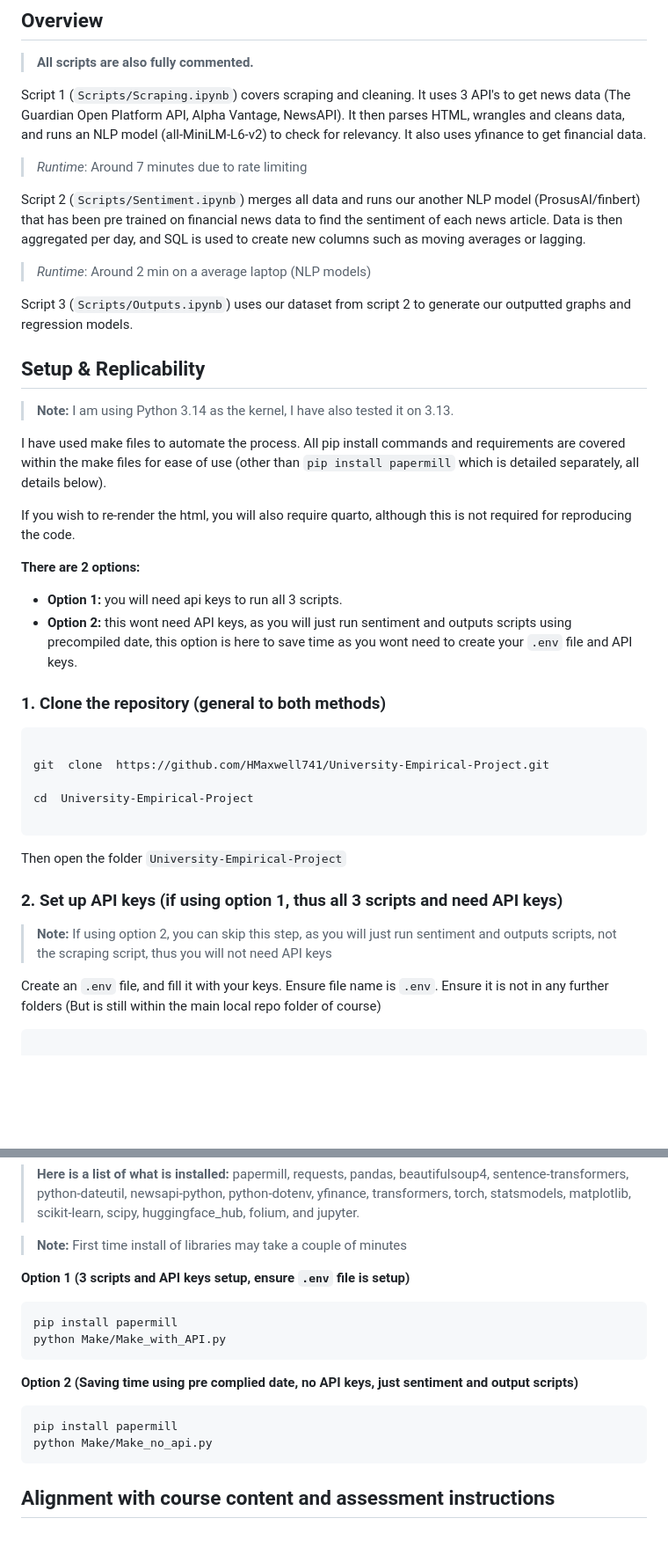
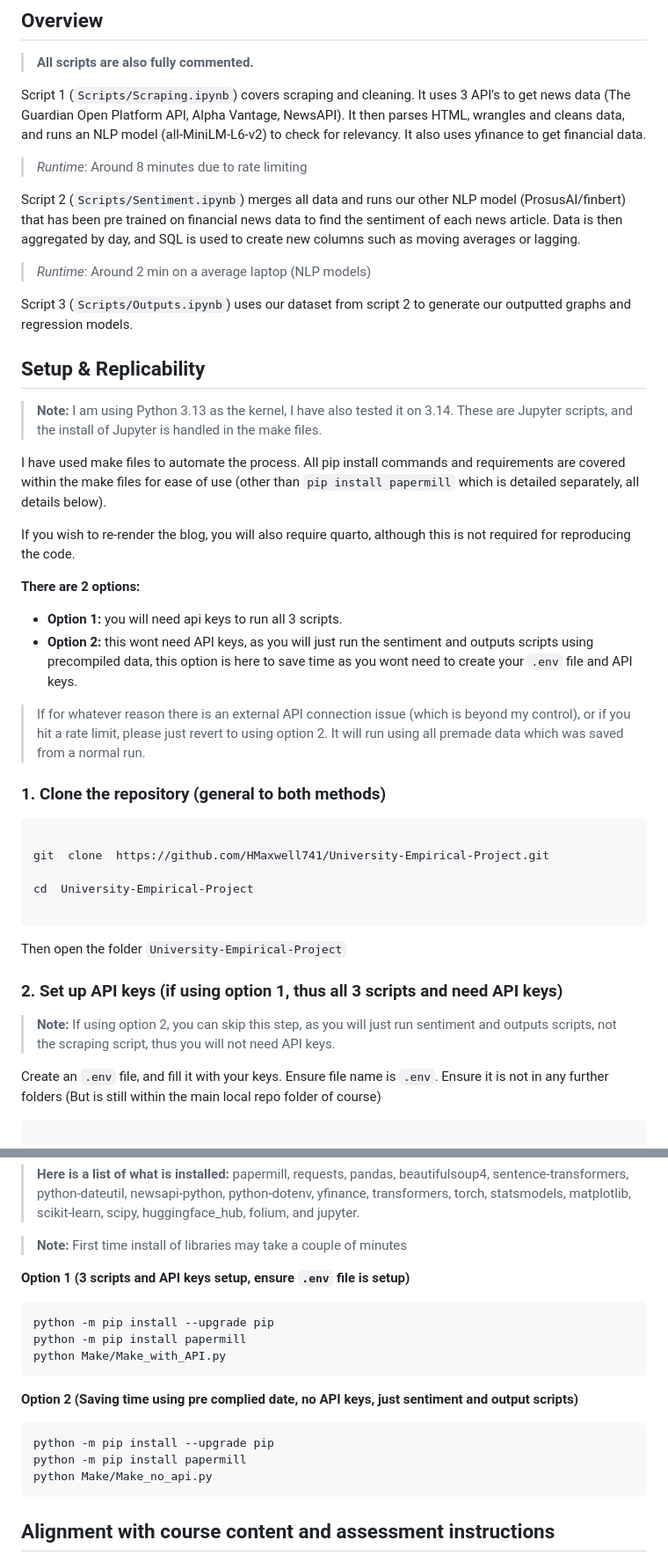
Before and after one commit to HMaxwell741/University-Empirical-Project, a Markdown page: README.md, 2 parts joined by grey strips. Shown at 88% size. Rendered like a GitHub page; blank space fills up the shorter version.

Commit message:
Improved install commands with pip update
Updated README for clarity and corrected minor grammatical errors.

````diff
--- a/README.md
+++ b/README.md
@@ -55,11 +55,11 @@ The blog has an introduction for the research topic, discussing our code and col
 
 Script 1 (`Scripts/Scraping.ipynb`) covers scraping and cleaning. It uses 3 API's to get news data (The Guardian Open Platform API, Alpha Vantage, NewsAPI). It then parses HTML, wrangles and cleans data, and runs an NLP model (all-MiniLM-L6-v2) to check for relevancy. It also uses yfinance to get financial data.
 
->*Runtime*: Around 7 minutes due to rate limiting
+>*Runtime*: Around 8 minutes due to rate limiting
 
 
 
-Script 2 (`Scripts/Sentiment.ipynb`) merges all data and runs our another NLP model (ProsusAI/finbert) that has been pre trained on financial news data to find the sentiment of each news article. Data is then aggregated per day, and SQL is used to create new columns such as moving averages or lagging.
+Script 2 (`Scripts/Sentiment.ipynb`) merges all data and runs our other NLP model (ProsusAI/finbert) that has been pre trained on financial news data to find the sentiment of each news article. Data is then aggregated by day, and SQL is used to create new columns such as moving averages or lagging.
 
 >*Runtime*: Around 2 min on a average laptop (NLP models)
 
@@ -71,18 +71,18 @@ Script 3 (`Scripts/Outputs.ipynb`) uses our dataset from script 2 to generate ou
 
 ## Setup & Replicability
 
-
-
->**Note:** I am using Python 3.14 as the kernel, I have also tested it on 3.13.
+>**Note:** I am using Python 3.13 as the kernel, I have also tested it on 3.14. These are Jupyter scripts, and the install of Jupyter is handled in the make files.
 
  I have used make files to automate the process.  All pip install commands and requirements are covered within the make files for ease of use (other than ```pip install papermill``` which is detailed separately, all details below).
 
-If you wish to re-render the html, you will also require quarto, although this is not required for reproducing the code.
+If you wish to re-render the blog, you will also require quarto, although this is not required for reproducing the code.
 
 **There are 2 options:**
 
 - **Option 1:** you will need api keys to run all 3 scripts.
-- **Option 2:** this wont need API keys, as you will just run sentiment and outputs scripts using precompiled date, this option is here to save time as you wont need to create your ```.env``` file and API keys.
+- **Option 2:** this wont need API keys, as you will just run the sentiment and outputs scripts using precompiled data, this option is here to save time as you wont need to create your ```.env``` file and API keys.
+
+> If for whatever reason there is an external API connection issue (which is beyond my control), or if you hit a rate limit, please just revert to using option 2. It will run using all premade data which was saved from a normal run.
 
 ### 1. Clone the repository (general to both methods)
 
@@ -98,7 +98,7 @@ cd  University-Empirical-Project
 Then open the folder ```University-Empirical-Project```
 ### 2. Set up API keys (if using option 1, thus all 3 scripts and need API keys)
 
->**Note:** If using option 2, you can skip this step, as you will just run sentiment and outputs scripts, not the scraping script, thus you will not need API keys
+>**Note:** If using option 2, you can skip this step, as you will just run sentiment and outputs scripts, not the scraping script, thus you will not need API keys.
 
 
 
@@ -147,12 +147,14 @@ All keys are free, you can sign up for your own key at the following links. One
 
 **Option 1 (3 scripts and API keys setup, ensure ```.env``` file is setup)**
 ```
-pip install papermill
+python -m pip install --upgrade pip
+python -m pip install papermill
 python Make/Make_with_API.py
 ```
 **Option 2 (Saving time using pre complied date, no API keys, just sentiment and output scripts)**
 ```
-pip install papermill
+python -m pip install --upgrade pip
+python -m pip install papermill
 python Make/Make_no_api.py
 ```
 
````
Also changed, not shown: other parts of README.md (+2 -2 lines).
